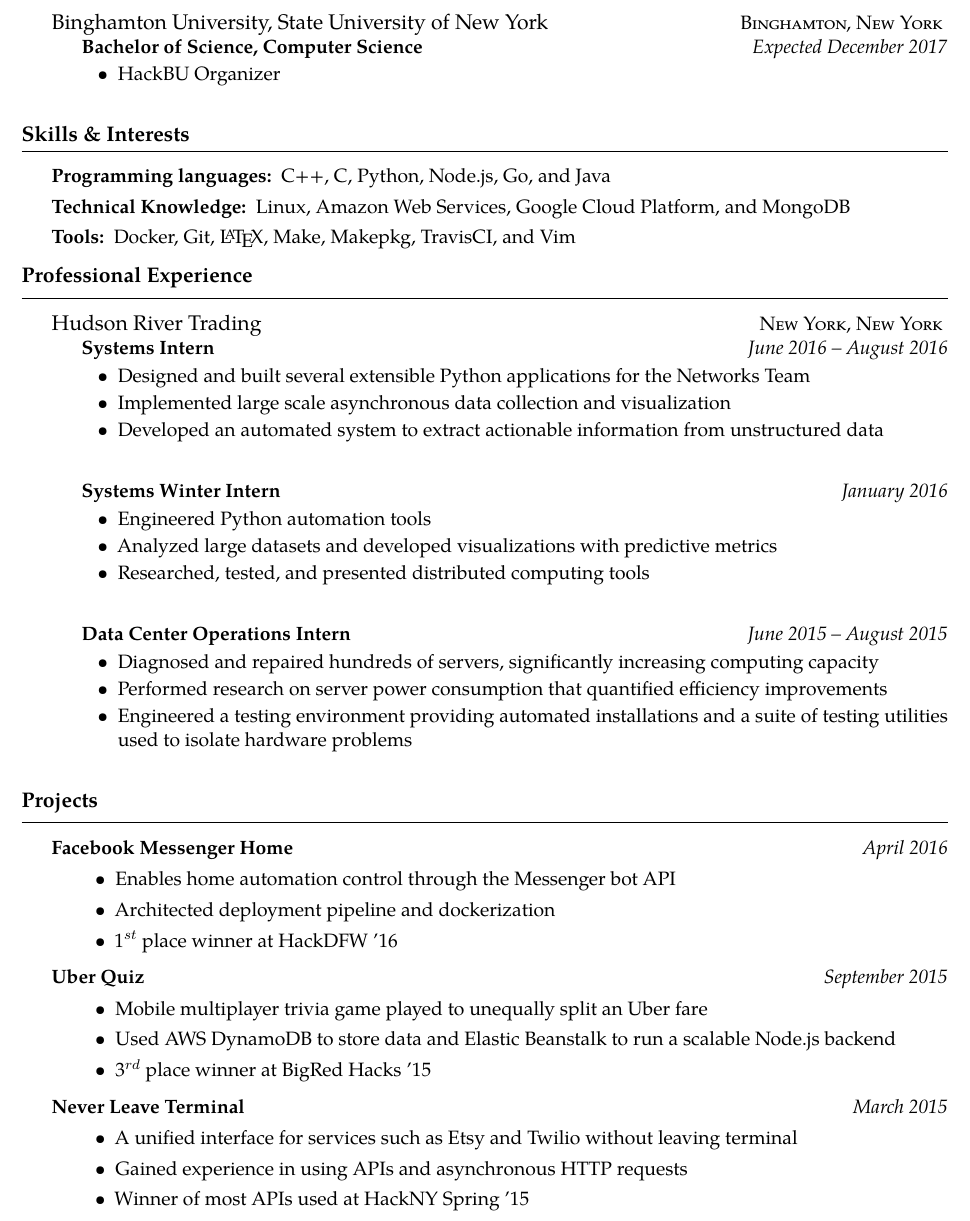
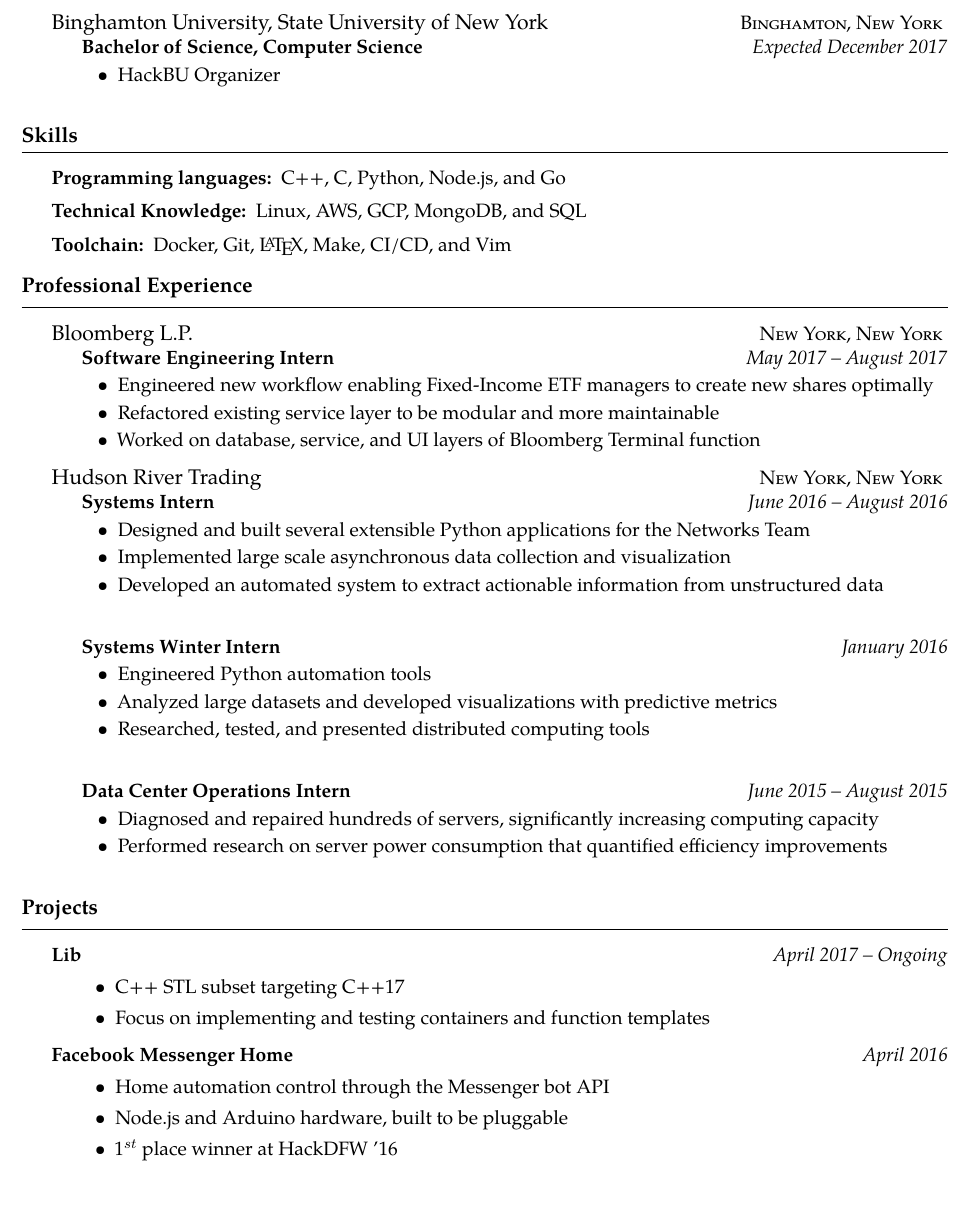
Before and after one commit to wijagels/resume, a LaTeX CV (Resume.tex): part of the page, cut so that both start at the same text. Compiled offline with pdfLaTeX.

Commit message:
Post bbg updates

```diff
--- a/Resume.tex
+++ b/Resume.tex
@@ -60,28 +60,43 @@
 }
 
 
-\roottitle{Skills \& Interests}
+\roottitle{Skills}
 
 \spacedhrule{0.1em}{0.9em}  % a horizontal line with some vertical spacing before and after
 
 \inlineheadsection  % special section that has an inline header with a 'hanging' paragraph
 {Programming languages:}
-{C++, C, Python, Node.js, Go, and Java}
+{C++, C, Python, Node.js, and Go}
 
 
 \inlineheadsection
 {Technical Knowledge:}
-{Linux, Amazon Web Services, Google Cloud Platform, and MongoDB}
+{Linux, AWS, GCP, MongoDB, and SQL}
 
 \inlineheadsection
-{Tools:}
-{Docker, Git, \LaTeX, Make, Makepkg, TravisCI, and Vim}
+{Toolchain:}
+{Docker, Git, \LaTeX, Make, CI/CD, and Vim}
 
 
 
 \roottitle{Professional Experience}
 
 \spacedhrule{0.1em}{0.9em}  % a horizontal line with some vertical spacing before and after
+
+\headedsection
+{\href{https://www.bloomberg.com/}{Bloomberg L.P.}}
+{\textsc{New York, New York}} {
+  \headedsubsection
+  {Software Engineering Intern}
+  {May 2017 -- August 2017}
+  {
+    \begin{itemize}
+      \item Engineered new workflow enabling Fixed-Income ETF managers to create new shares optimally
+      \item Refactored existing service layer to be modular and more maintainable
+      \item Worked on database, service, and UI layers of Bloomberg Terminal function
+    \end{itemize}
+  }
+}
 
 \headedsection
 {\href{http://www.hudson-trading.com/}{Hudson River Trading}}
@@ -119,7 +134,6 @@
     \begin{itemize}
       \item Diagnosed and repaired hundreds of servers, significantly increasing computing capacity
       \item Performed research on server power consumption that quantified efficiency improvements
-      \item Engineered a testing environment providing automated installations and a suite of testing utilities used to isolate hardware problems
     \end{itemize}
   }
 }
@@ -128,11 +142,20 @@
 \spacedhrule{0.1em}{0.9em}  % a horizontal line with some vertical spacing before and after
 
 \headedsubsection
+{\href{https://github.com/wijagels/lib}{Lib}}{April 2017 -- Ongoing}
+{
+  \begin{itemize}[leftmargin=0.5in]
+    \item{C++ STL subset targeting C++17}
+    \item{Focus on implementing and testing containers and function templates}
+  \end{itemize}
+}
+
+\headedsubsection
 {Facebook Messenger Home}{April 2016}
 {
   \begin{itemize}[leftmargin=0.5in]
-    \item{Enables home automation control through the Messenger bot API}
-    \item{Architected deployment pipeline and dockerization}
+    \item{Home automation control through the Messenger bot API}
+    \item{Node.js and Arduino hardware, built to be pluggable}
     \item{1$^{st}$ place winner at HackDFW '16}
   \end{itemize}
 }
@@ -147,15 +170,15 @@
 %     \end{itemize}
 % }
 
-\headedsubsection
-{Uber Quiz}{September 2015}
-{
-    \begin{itemize}[leftmargin=0.5in]
-        \item{Mobile multiplayer trivia game played to unequally split an Uber fare}
-        \item{Used AWS DynamoDB to store data and Elastic Beanstalk to run a scalable Node.js backend}
-        \item{3$^{rd}$ place winner at BigRed Hacks '15}
-    \end{itemize}
-}
+% \headedsubsection
+% {Uber Quiz}{September 2015}
+% {
+%     \begin{itemize}[leftmargin=0.5in]
+%         \item{Mobile multiplayer trivia game played to unequally split an Uber fare}
+%         \item{Used AWS DynamoDB to store data and Elastic Beanstalk to run a scalable Node.js backend}
+%         \item{3$^{rd}$ place winner at BigRed Hacks '15}
+%     \end{itemize}
+% }
 
 % \headedsubsection % special section that has an inline header with a 'hanging' paragraph
 % {Fox Pay/Wallet}{August 2015}
@@ -167,14 +190,14 @@
 %     \end{itemize}
 % }
 
-\headedsubsection
-{Never Leave Terminal}{March 2015}
-{
-    \begin{itemize}[leftmargin=0.5in]
-        \item{A unified interface for services such as Etsy and Twilio without leaving terminal}
-        \item{Gained experience in using APIs and asynchronous HTTP requests}
-        \item{Winner of most APIs used at HackNY Spring '15}
-    \end{itemize}
-}
+% \headedsubsection
+% {Never Leave Terminal}{March 2015}
+% {
+%     \begin{itemize}[leftmargin=0.5in]
+%         \item{A unified interface for services such as Etsy and Twilio without leaving terminal}
+%         \item{Gained experience in using APIs and asynchronous HTTP requests}
+%         \item{Winner of most APIs used at HackNY Spring '15}
+%     \end{itemize}
+% }
 
 \end{document}
```
